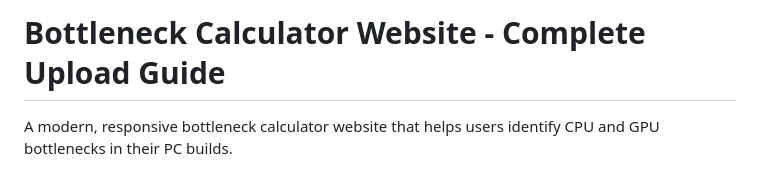
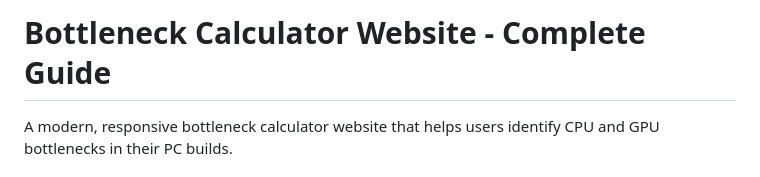
Before and after one commit to Priyanshu64875/bottleneck-calculator, a Markdown page: README.md, the part around the change. GitHub-like rendering.

```diff
--- a/README.md
+++ b/README.md
@@ -1,4 +1,4 @@
-# Bottleneck Calculator Website - Complete Upload Guide
+# Bottleneck Calculator Website - Complete Guide
 
 A modern, responsive bottleneck calculator website that helps users identify CPU and GPU bottlenecks in their PC builds.
 
```
